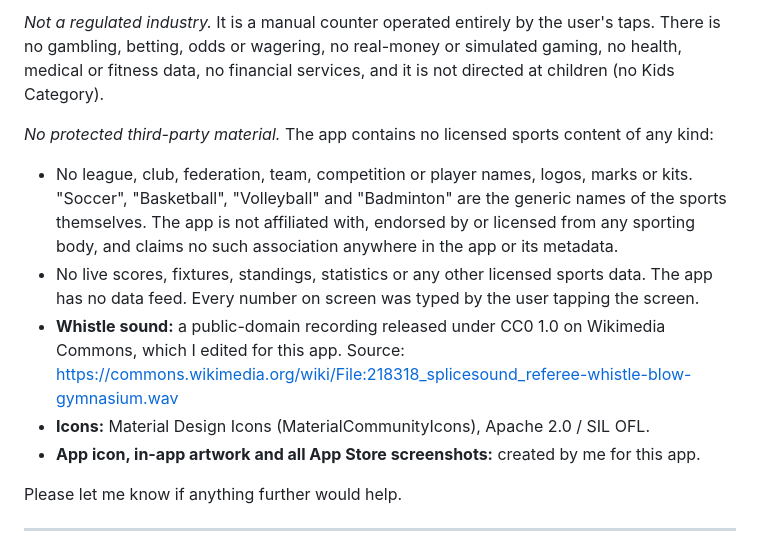
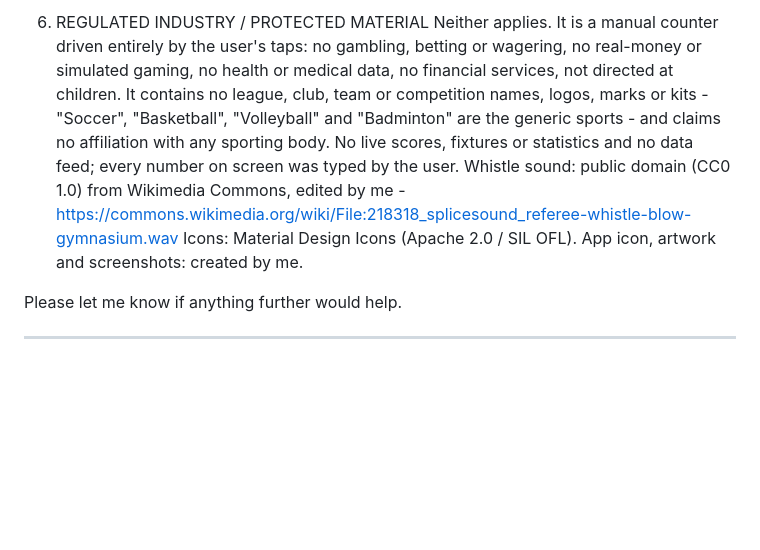
Before and after one commit to hhhhernyi/sideline, a Markdown page: APP_REVIEW_NOTES.md, the part around one of its changes. GitHub-like rendering; blank space fills up the shorter version.

```diff
--- a/APP_REVIEW_NOTES.md
+++ b/APP_REVIEW_NOTES.md
@@ -125,20 +43,5 @@ Neither applies to this app.
-*Not a regulated industry.* It is a manual counter operated entirely by the user's taps. There is
-no gambling, betting, odds or wagering, no real-money or simulated gaming, no health, medical or
-fitness data, no financial services, and it is not directed at children (no Kids Category).
-
-*No protected third-party material.* The app contains no licensed sports content of any kind:
-
-- No league, club, federation, team, competition or player names, logos, marks or kits. "Soccer",
-  "Basketball", "Volleyball" and "Badminton" are the generic names of the sports themselves. The
-  app is not affiliated with, endorsed by or licensed from any sporting body, and claims no such
-  association anywhere in the app or its metadata.
-- No live scores, fixtures, standings, statistics or any other licensed sports data. The app has
-  no data feed. Every number on screen was typed by the user tapping the screen.
-- **Whistle sound:** a public-domain recording released under CC0 1.0 on Wikimedia Commons, which
-  I edited for this app. Source:
-  https://commons.wikimedia.org/wiki/File:218318_splicesound_referee-whistle-blow-gymnasium.wav
-- **Icons:** Material Design Icons (MaterialCommunityIcons), Apache 2.0 / SIL OFL.
-- **App icon, in-app artwork and all App Store screenshots:** created by me for this app.
+6. REGULATED INDUSTRY / PROTECTED MATERIAL
+Neither applies. It is a manual counter driven entirely by the user's taps: no gambling, betting or wagering, no real-money or simulated gaming, no health or medical data, no financial services, not directed at children. It contains no league, club, team or competition names, logos, marks or kits - "Soccer", "Basketball", "Volleyball" and "Badminton" are the generic sports - and claims no affiliation with any sporting body. No live scores, fixtures or statistics and no data feed; every number on screen was typed by the user. Whistle sound: public domain (CC0 1.0) from Wikimedia Commons, edited by me - https://commons.wikimedia.org/wiki/File:218318_splicesound_referee-whistle-blow-gymnasium.wav Icons: Material Design Icons (Apache 2.0 / SIL OFL). App icon, artwork and screenshots: created by me.
 
 Please let me know if anything further would help.
 
```
Also changed, not shown: other parts of APP_REVIEW_NOTES.md (+24 -106 lines).
